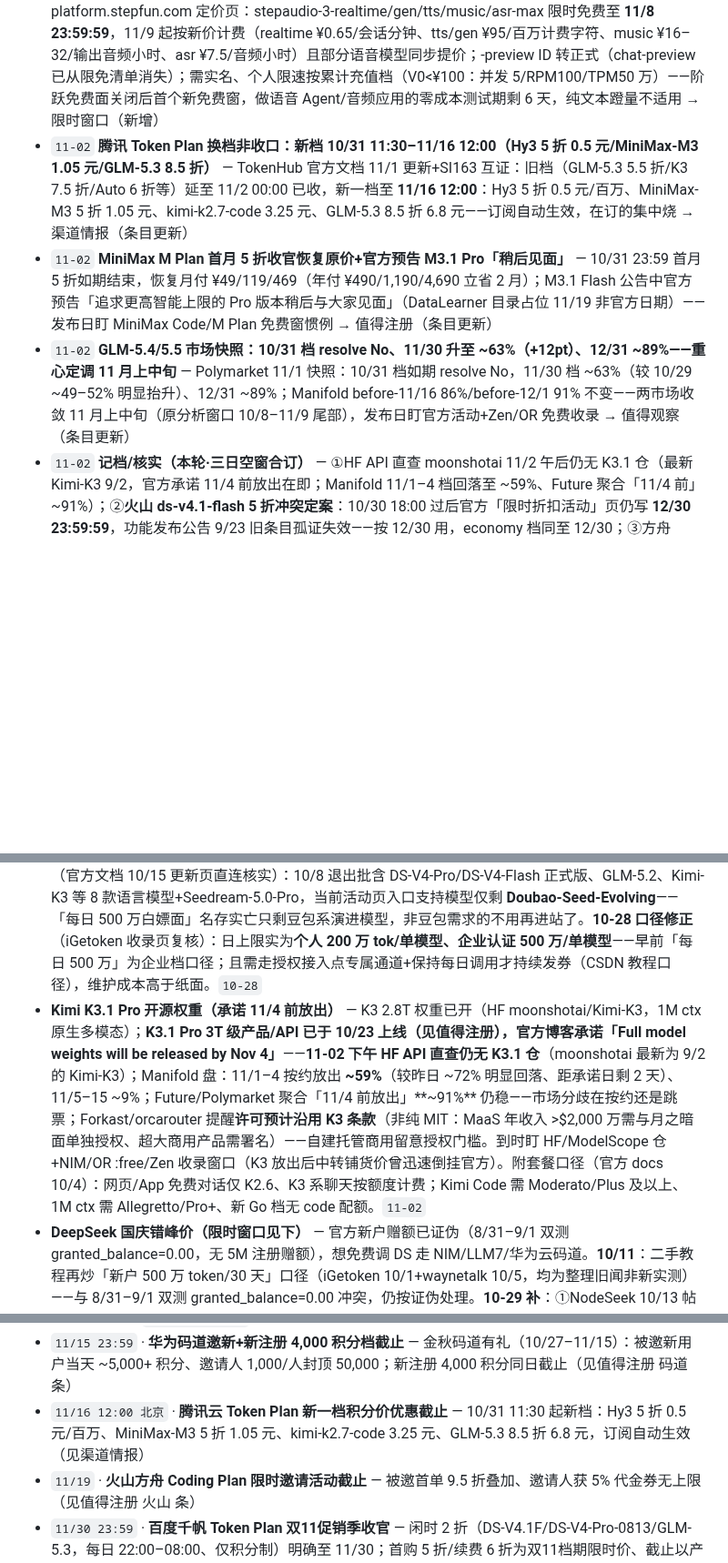
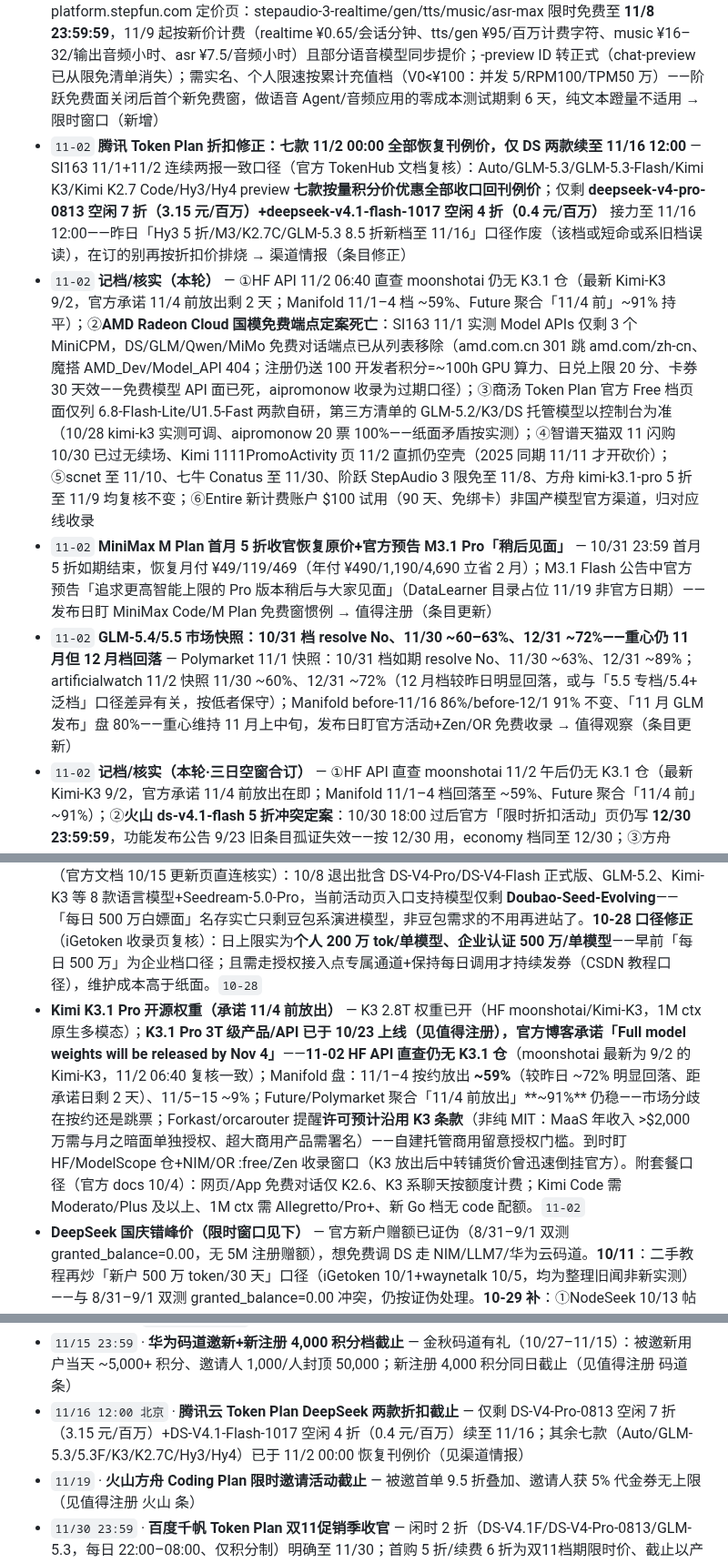
Before and after one commit to LISOP9527/ai-briefings, a Markdown page: deals/cn.md, 3 parts joined by grey strips. Shown at 91% size. Rendered like a GitHub page; blank space fills up the shorter version.

Commit message:
deals: update cn.md

```diff
--- a/deals/cn.md
+++ b/deals/cn.md
@@ -16,9 +16,10 @@
 - `11-02` **Qoder CN 双 11 首购特惠：专业版首次月付 ¥19.9（原 ¥59）+高级版首购翻倍合计 12,000 Credits** — docs.qoder.cn/events/purchase-offer 官方页 **10/31 10:00 起**：个人专业版首次月付 **¥19.9**（含 2,000 通用 Credits、份额有限先到先得）；高级版首次月付 ¥169 或年付 ¥1,825.2 加赠等额 6,000 **Qwen 专属 Credits**（首月合计 12,000，仅可烧 Qwen 系、团队/企业/会员卡不适用）；加赠 30 天效、结束时间提前公告——较此前 ¥99 启航套餐（20,000+1,000 Credits）轻一档但门槛近零，新客试水位 → 值得注册（新增）
 - `11-02` **WB：国际版 DSv4.1F 名义到期但实测仍免费+Hy3 客户端口径延至 11/15（无公告第五次推后）** — Linux.do 11/1 多帖实测：国际版 DS-Flash 11/1 起仍不扣积分（官方 X 口径 10/31 截止、无续免公告——按随时会关窗口用、别写进长期预算；单账号 ~2 亿 tok 含缓存后暂停自动重置第三方口径）；国内版 Hy3 模型卡标「限时免费 7/6–11/15」倍率 0.00（allagent/SI163 截图口径，官方公告仍写 10/31，前四次推后都有公告这次只有界面）；Hy4 preview 夜间免与邀新 2,000 积分均按公告 10/31 已收；10/29 Buddy One：积分池四端通用+关联腾讯文档/会议/ima/网盘送 100 积分；⚠️ NodeSeek 11/1：国内号日常签到也触发 403、国际版 GitHub 注册风控不严但多号薅风险升高 → 值得注册（条目更新）
 - `11-02` **阶跃 StepAudio 3 整代语音模型限免至 11/8 23:59（官方定价页实锤）** — platform.stepfun.com 定价页：stepaudio-3-realtime/gen/tts/music/asr-max 限时免费至 **11/8 23:59:59**，11/9 起按新价计费（realtime ¥0.65/会话分钟、tts/gen ¥95/百万计费字符、music ¥16–32/输出音频小时、asr ¥7.5/音频小时）且部分语音模型同步提价；-preview ID 转正式（chat-preview 已从限免清单消失）；需实名、个人限速按累计充值档（V0<¥100：并发 5/RPM100/TPM50 万）——阶跃免费面关闭后首个新免费窗，做语音 Agent/音频应用的零成本测试期剩 6 天，纯文本蹬量不适用 → 限时窗口（新增）
-- `11-02` **腾讯 Token Plan 换档非收口：新档 10/31 11:30–11/16 12:00（Hy3 5 折 0.5 元/MiniMax-M3 1.05 元/GLM-5.3 8.5 折）** — TokenHub 官方文档 11/1 更新+SI163 互证：旧档（GLM-5.3 5.5 折/K3 7.5 折/Auto 6 折等）延至 11/2 00:00 已收，新一档至 **11/16 12:00**：Hy3 5 折 0.5 元/百万、MiniMax-M3 5 折 1.05 元、kimi-k2.7-code 3.25 元、GLM-5.3 8.5 折 6.8 元——订阅自动生效，在订的集中烧 → 渠道情报（条目更新）
+- `11-02` **腾讯 Token Plan 折扣修正：七款 11/2 00:00 全部恢复刊例价，仅 DS 两款续至 11/16 12:00** — SI163 11/1+11/2 连续两报一致口径（官方 TokenHub 文档复核）：Auto/GLM-5.3/GLM-5.3-Flash/Kimi K3/Kimi K2.7 Code/Hy3/Hy4 preview **七款按量积分价优惠全部收口回刊例价**；仅剩 **deepseek-v4-pro-0813 空闲 7 折（3.15 元/百万）+deepseek-v4.1-flash-1017 空闲 4 折（0.4 元/百万）** 接力至 11/16 12:00——昨日「Hy3 5 折/M3/K2.7C/GLM-5.3 8.5 折新档至 11/16」口径作废（该档或短命或系旧档误读），在订的别再按折扣价排烧 → 渠道情报（条目修正）
+- `11-02` **记档/核实（本轮）** — ①HF API 11/2 06:40 直查 moonshotai 仍无 K3.1 仓（最新 Kimi-K3 9/2，官方承诺 11/4 前放出剩 2 天；Manifold 11/1–4 档 ~59%、Future 聚合「11/4 前」~91% 持平）；②**AMD Radeon Cloud 国模免费端点定案死亡**：SI163 11/1 实测 Model APIs 仅剩 3 个 MiniCPM，DS/GLM/Qwen/MiMo 免费对话端点已从列表移除（amd.com.cn 301 跳 amd.com/zh-cn、魔搭 AMD_Dev/Model_API 404；注册仍送 100 开发者积分=~100h GPU 算力、日兑上限 20 分、卡券 30 天效——免费模型 API 面已死，aipromonow 收录为过期口径）；③商汤 Token Plan 官方 Free 档页面仅列 6.8-Flash-Lite/U1.5-Fast 两款自研，第三方清单的 GLM-5.2/K3/DS 托管模型以控制台为准（10/28 kimi-k3 实测可调、aipromonow 20 票 100%——纸面矛盾按实测）；④智谱天猫双 11 闪购 10/30 已过无续场、Kimi 1111PromoActivity 页 11/2 直抓仍空壳（2025 同期 11/11 才开砍价）；⑤scnet 至 11/10、七牛 Conatus 至 11/30、阶跃 StepAudio 3 限免至 11/8、方舟 kimi-k3.1-pro 5 折至 11/9 均复核不变；⑥Entire 新计费账户 $100 试用（90 天、免绑卡）非国产模型官方渠道，归对应线收录
 - `11-02` **MiniMax M Plan 首月 5 折收官恢复原价+官方预告 M3.1 Pro「稍后见面」** — 10/31 23:59 首月 5 折如期结束，恢复月付 ¥49/119/469（年付 ¥490/1,190/4,690 立省 2 月）；M3.1 Flash 公告中官方预告「追求更高智能上限的 Pro 版本稍后与大家见面」（DataLearner 目录占位 11/19 非官方日期）——发布日盯 MiniMax Code/M Plan 免费窗惯例 → 值得注册（条目更新）
-- `11-02` **GLM-5.4/5.5 市场快照：10/31 档 resolve No、11/30 升至 ~63%（+12pt）、12/31 ~89%——重心定调 11 月上中旬** — Polymarket 11/1 快照：10/31 档如期 resolve No，11/30 档 ~63%（较 10/29 ~49–52% 明显抬升）、12/31 ~89%；Manifold before-11/16 86%/before-12/1 91% 不变——两市场收敛 11 月上中旬（原分析窗口 10/8–11/9 尾部），发布日盯官方活动+Zen/OR 免费收录 → 值得观察（条目更新）
+- `11-02` **GLM-5.4/5.5 市场快照：10/31 档 resolve No、11/30 ~60–63%、12/31 ~72%——重心仍 11 月但 12 月档回落** — Polymarket 11/1 快照：10/31 档如期 resolve No、11/30 ~63%、12/31 ~89%；artificialwatch 11/2 快照 11/30 ~60%、12/31 ~72%（12 月档较昨日明显回落，或与「5.5 专档/5.4+ 泛档」口径差异有关，按低者保守）；Manifold before-11/16 86%/before-12/1 91% 不变、「11 月 GLM 发布」盘 80%——重心维持 11 月上中旬，发布日盯官方活动+Zen/OR 免费收录 → 值得观察（条目更新）
 - `11-02` **记档/核实（本轮·三日空窗合订）** — ①HF API 直查 moonshotai 11/2 午后仍无 K3.1 仓（最新 Kimi-K3 9/2，官方承诺 11/4 前放出在即；Manifold 11/1–4 档回落至 ~59%、Future 聚合「11/4 前」~91%）；②**火山 ds-v4.1-flash 5 折冲突定案**：10/30 18:00 过后官方「限时折扣活动」页仍写 **12/30 23:59:59**，功能发布公告 9/23 旧条目孤证失效——按 12/30 用，economy 档同至 12/30；③方舟 minimax-m3 **今日 14:00 下线**（官方公告口径）、kimi-k3.1-pro 5 折至 11/9、Auto 模式折扣至 11/8；④Kimi 双 11 CN 协议页 1111PromoActivity 直抓仍空壳无细则（2025 同期 11/11 才发文砍价、首月最低 0.99 元至 11/25，今年预计同期）；⑤scnet 活动页直连在线至 11/10 不变（GLM-5.3F 秒杀量包升至 5,000 万；⚠️ 赠额用尽自动扣现金余额、TP Key 禁裸调用）；⑥七牛 Conatus 在线至 11/30 不变（在售型号 117→104 款收窄）；⑦书生平台迁移：11/9 起原 Chat/API 入口仅保留 Intern-S2、其他模型 ID 自动转发，2027/1/26 原入口停用由端砚承接；⑧百炼新人口径上调「开通即享超 1 亿 tok/90 天」（百余款×100 万累计超 7,000 万+配套权益，官方大促页/开发者社区）；Token Plan Night Plan 夜间 22:00–08:00 Qwen3.8-Max/DS-V4 系 5 折、3.7-Max 2 折、3.7-Plus 4 折（未标结束日）；⑨商汤 Token Plan 翻倍档 20 票 100% 有效（kimi-k3 10/28 实测可调）、GLM 7 天体验卡 2,000 积分 12 票 100% 有效、ZCode 每日 3 亿今晚轮次照常（aipromonow 84 票 71%）；⑩智谱天猫 ¥0.11 七天优享卡（5,000 积分）10/30 20:00 闪购已过、豆包工作第三轮签到 30 天合计 8,800（规则内不报）、WB Buddy One 关联送 100 积分；⑪AMD Radeon Cloud 国模免费 API 口径矛盾（aipromonow 10 票 100% vs SI163 11/1 实测仅剩 MiniCPM 端点）+DeepSeek 新户赠额收录站再翻炒维持证伪（granted_balance=0）；⑫越界归 agg 线：Vercel/Kilo 的 Ling-3.1F-1019 免费至 11/3、InferX DS-V4.1F-1017 单价 $0、Entire 绑卡 $100、OpenAI 10/29 用量翻倍、Anthropic 改档名 Max/Ultra、AMD Token Factory、Zed 学生 1 年、Kiroween 4,000 分 → 记档
 - `11-02` **10/31–11/2 到期批收口（详见已失效栏）** — MiniMax M Plan 首月 5 折、WB Hy4 夜间免+邀新 2,000 积分、商汤小浣熊 0x 三款、云知声 U2F 限免、蚂蚁 Ling 日免 50 万（11/1 首张 ¥10 月券已发）、Qoder V4-Pro+DSv4.1F-1017 0x、Kimi K2 停新注册已生效、火山普惠季伞活动（「11.11 AI 智选」接档无增量）、DeepSeek Search/Fetch ¥5/千次生效、scnet Auto 夜免、腾讯 Token 旧档（新档已接）、Qoder 1024 Boost 五笔全关、ZCode Weekend VII 5 亿（今早 09:00）、方舟 minimax-m3（今日 14:00）→ 已失效（批次记档）
 
@@ -49,6 +50,6 @@
 - **Qwen4 系发布窗口（阿里千问下一代旗舰，收窄至本周）** — **11-02 关键更新**：10/29 阿姆斯特丹云栖欧洲站，千问研究科学家 Xudong Guo 现场表态 Qwen4 系列「下周发布」→ 社区推算窗口=**本周（11/2–11/6）**；阵容与 9/22 杭州云栖公布一致=**Qwen4-Max/Plus/Flash + 开源档 Qwen4-27B**（承接 Apache 2.0 的 Qwen3.8-27B 定位、单卡可部署）；工程侧旁证：qwen-code 仓库 10/28 合入 PR 把 `qwen4*` 模型 ID 默认 ctx 262K→**1M**（models.dev 尚无条目、真实窗口待官方模型卡）；Manifold「11 月发布 Qwen4 系」现报 **95%**。注意：Guo 表态为个人现场发言非官方公告、媒体转述有把「研究科学家」误作「CTO」的口径噪音；5–10T 参数对应 Qwen4.5/5 远期规划非 Qwen4 本体。前情：9 月新任负责人官宣家族路线、Qwen3.8-Flash-Next 为架构预览权重（`model_type=qwen4_exp`）；泄露口径早期样本接近 Fable/Opus 级（未证实）。**发布日盯**：百炼新模型免费额度/新客赠额扩容、Qoder 0x 收录窗（此前 DSv4.1F-1017/Qwen3.8-Flash 都有过 0x 档）、Zen/OR :free 上架——Qwen 系发布惯例伴免费窗，本周值得每天扫一遍百炼模型库。`11-02`
 - **OpenCSG（opencsg.com，国内开源社区平台）** — 国内对标 Hugging Face 的模型托管社区（CSGHub 开源，Pre-A 独角兽、上海国资背景）：新注册送 **¥50 体验金**（走邀请链接 ¥99）。**10-28 纠正**：早前「站内国模按 $0 计费」口径被 NodeSeek t/987914 楼主实测翻案——账单显示 glm-5.3-flash 烧 290 万 tok 扣 ¥0.84、qwen3.8-flash 1,173 万 tok 扣 ¥1.86、ds-v4-pro 101 万 tok 扣 ¥2.74，**实为低价扣赠金非免费**（价格确实便宜、¥99 能蹬很久，可自己手机号互邀再领）；API 入口 `ai.space.opencsg.com/v1`、高负载偶发 429。真实形态=一次性 ¥99 蹬量包+低单价，非长期白嫖面。⚠️ 社区有「偷数据」指控（单帖口径未实锤）——涉密代码别上；账户路径：个人信息→秘钥→API Keys。`10-28`
 - **火山方舟「协作奖励计划」二期（每日 500 万/模型）** — 官方活动（buguoshixc 聚合站 crawler 实读火山方舟产品页「最新活动」区+waynetalk 教程互证）：控制台每日可领**单模型最高 500 万 token** 免费额度、「二期已全面升级」、未标截止日期；门槛=火山引擎实名认证（个人认证填身份证即可）——量级≈每日一发 5M 的官方长期白嫖源，接 ark 官方端点不走中转、豆包/DS/GLM/Kimi 全系可选。⚠️ 官方页未直连复核（volcengine 不在本机 allowlist），额度以控制台活动页为准；与已泄出的 Agent Plan 共享 key 是两码事（那是别人付费订阅，别用）。**10/27 池子收窄**（官方协作奖励文档 10/15 更新）：9/1 与 10/8 两批模型合作到期退出、停发每日奖励包（10/8 批 9 款），仍在计划的模型可正常领取（入口支持 Doubao-Seed-Evolving 等，以活动页实时名单为准）；已发资源包 30 天效期内照用——「每日 500 万」机制还在，但可领模型名单在收缩，进站先核对目标模型还在不在池里。**10-28 复核**（官方文档 10/15 更新页直连核实）：10/8 退出批含 DS-V4-Pro/DS-V4-Flash 正式版、GLM-5.2、Kimi-K3 等 8 款语言模型+Seedream-5.0-Pro，当前活动页入口支持模型仅剩 **Doubao-Seed-Evolving**——「每日 500 万白嫖面」名存实亡只剩豆包系演进模型，非豆包需求的不用再进站了。**10-28 口径修正**（iGetoken 收录页复核）：日上限实为**个人 200 万 tok/单模型、企业认证 500 万/单模型**——早前「每日 500 万」为企业档口径；且需走授权接入点专属通道+保持每日调用才持续发券（CSDN 教程口径），维护成本高于纸面。`10-28`
-- **Kimi K3.1 Pro 开源权重（承诺 11/4 前放出）** — K3 2.8T 权重已开（HF moonshotai/Kimi-K3，1M ctx 原生多模态）；**K3.1 Pro 3T 级产品/API 已于 10/23 上线（见值得注册），官方博客承诺「Full model weights will be released by Nov 4」**——**11-02 下午 HF API 直查仍无 K3.1 仓**（moonshotai 最新为 9/2 的 Kimi-K3）；Manifold 盘：11/1–4 按约放出 **~59%**（较昨日 ~72% 明显回落、距承诺日剩 2 天）、11/5–15 ~9%；Future/Polymarket 聚合「11/4 前放出」**~91%** 仍稳——市场分歧在按约还是跳票；Forkast/orcarouter 提醒**许可预计沿用 K3 条款**（非纯 MIT：MaaS 年收入 >$2,000 万需与月之暗面单独授权、超大商用产品需署名）——自建托管商用留意授权门槛。到时盯 HF/ModelScope 仓+NIM/OR :free/Zen 收录窗口（K3 放出后中转铺货价曾迅速倒挂官方）。附套餐口径（官方 docs 10/4）：网页/App 免费对话仅 K2.6、K3 系聊天按额度计费；Kimi Code 需 Moderato/Plus 及以上、1M ctx 需 Allegretto/Pro+、新 Go 档无 code 配额。`11-02`
+- **Kimi K3.1 Pro 开源权重（承诺 11/4 前放出）** — K3 2.8T 权重已开（HF moonshotai/Kimi-K3，1M ctx 原生多模态）；**K3.1 Pro 3T 级产品/API 已于 10/23 上线（见值得注册），官方博客承诺「Full model weights will be released by Nov 4」**——**11-02 HF API 直查仍无 K3.1 仓**（moonshotai 最新为 9/2 的 Kimi-K3，11/2 06:40 复核一致）；Manifold 盘：11/1–4 按约放出 **~59%**（较昨日 ~72% 明显回落、距承诺日剩 2 天）、11/5–15 ~9%；Future/Polymarket 聚合「11/4 前放出」**~91%** 仍稳——市场分歧在按约还是跳票；Forkast/orcarouter 提醒**许可预计沿用 K3 条款**（非纯 MIT：MaaS 年收入 >$2,000 万需与月之暗面单独授权、超大商用产品需署名）——自建托管商用留意授权门槛。到时盯 HF/ModelScope 仓+NIM/OR :free/Zen 收录窗口（K3 放出后中转铺货价曾迅速倒挂官方）。附套餐口径（官方 docs 10/4）：网页/App 免费对话仅 K2.6、K3 系聊天按额度计费；Kimi Code 需 Moderato/Plus 及以上、1M ctx 需 Allegretto/Pro+、新 Go 档无 code 配额。`11-02`
 - **DeepSeek 国庆错峰价（限时窗口见下）** — 官方新户赠额已证伪（8/31–9/1 双测 granted_balance=0.00，无 5M 注册赠额），想免费调 DS 走 NIM/LLM7/华为云码道。**10/11**：二手教程再炒「新户 500 万 token/30 天」口径（iGetoken 10/1+waynetalk 10/5，均为整理旧闻非新实测）——与 8/31–9/1 双测 granted_balance=0.00 冲突，仍按证伪处理。**10-29 补**：①NodeSeek 10/13 帖称部分 API 端点已路由到疑似 V4.2-Flash 新模型（A/B 灰度弱信号，官方未表态）；②**官网指纹 10/27 晚更换**（快科技+社区实测：18:21 出现两枚新指纹、19:07 三模型收敛至一枚；旧指纹=V4.1F-1017 在用 checkpoint，新指纹加密解读不出）——后台换 checkpoint 坐实，是 V4.2-Flash 灰度还是同模型重部署待明日分晓；③waifuai 模型日历预测 DeepSeek V4.1 Pro ~11/12、V4.2 Flash ~12/3、V5 ~2027/2（低置信）——新版本发布日按惯例盯官方免费窗/各平台 0x 收录再上车。**11-02 复核**：指纹更换已过 5 天官方仍未表态、无 V4.1 Pro/V4.2 发布（deepseek.com/news 最新仍 9/10 V4.1 Flash 条目）；网传「v4.1-flash-1013」为内部候选迭代非独立 V4.2（大数跨境 10/14 澄清）。`11-02`
 - **"6+1" 平台（华为系中平台，站名见 L 站 t/2983266 原贴图）** — 拉 5 人头送 ¥58 + 19-18 充值券（小黄鱼人头 ~¥1.2/个），折合 ~¥7 换 ~¥70 国模额度（含 K3，官方同价，DS 走火山/阿里官渠、速率高）；⚠️ 需实名认证+拉人头；社区提醒：DS 峰谷自定（8–22 峰）、邀请赠额曾全按峰价结算、赠额 40 天有效期 → 验货级，薅完即走别充值。`10-04`
@@ -79,7 +80,7 @@
 - `11/15（客户端卡片口径）` · **WB 国内版 Hy3 限免** — 客户端模型卡标「限时免费 7/6–11/15」倍率 0.00，官方公告仍写 10/31、无新公文（第五次推后只有界面）——按客户端日期用、随时可收（见值得注册 WB 条）
 - `11/15 00:00 UTC+8` · **蚂蚁百灵 Ling-2.6-1T/Ring-2.6-1T/Ling-2.6-flash 三款下线** — 官方下架公告页实锤，推荐迁 `Ling-3.1-flash`（见值得观察 Ling 条）
 - `11/15 23:59` · **华为码道邀新+新注册 4,000 积分档截止** — 金秋码道有礼（10/27–11/15）：被邀新用户当天 ~5,000+ 积分、邀请人 1,000/人封顶 50,000；新注册 4,000 积分同日截止（见值得注册 码道 条）
-- `11/16 12:00 北京` · **腾讯云 Token Plan 新一档积分价优惠截止** — 10/31 11:30 起新档：Hy3 5 折 0.5 元/百万、MiniMax-M3 5 折 1.05 元、kimi-k2.7-code 3.25 元、GLM-5.3 8.5 折 6.8 元，订阅自动生效（见渠道情报）
+- `11/16 12:00 北京` · **腾讯云 Token Plan DeepSeek 两款折扣截止** — 仅剩 DS-V4-Pro-0813 空闲 7 折（3.15 元/百万）+DS-V4.1-Flash-1017 空闲 4 折（0.4 元/百万）续至 11/16；其余七款（Auto/GLM-5.3/5.3F/K3/K2.7C/Hy3/Hy4）已于 11/2 00:00 恢复刊例价（见渠道情报）
 - `11/19` · **火山方舟 Coding Plan 限时邀请活动截止** — 被邀首单 9.5 折叠加、邀请人获 5% 代金券无上限（见值得注册 火山 条）
 - `11/30 23:59` · **百度千帆 Token Plan 双11促销季收官** — 闲时 2 折（DS-V4.1F/DS-V4-Pro-0813/GLM-5.3，每日 22:00–08:00、仅积分制）明确至 11/30；首购 5 折/续费 6 折为双11档期限时价、截止以产品页为准（见值得注册 千帆 条）
 - `11/30` · **七牛云 Conatus 免费模型截止** — 实名每日 1 亿 tok（充值 >¥100 升 10 亿）活动 10/24–11/30（见值得注册 七牛 条）
```
Also changed, not shown: other parts of deals/cn.md (+5 -5 lines).
